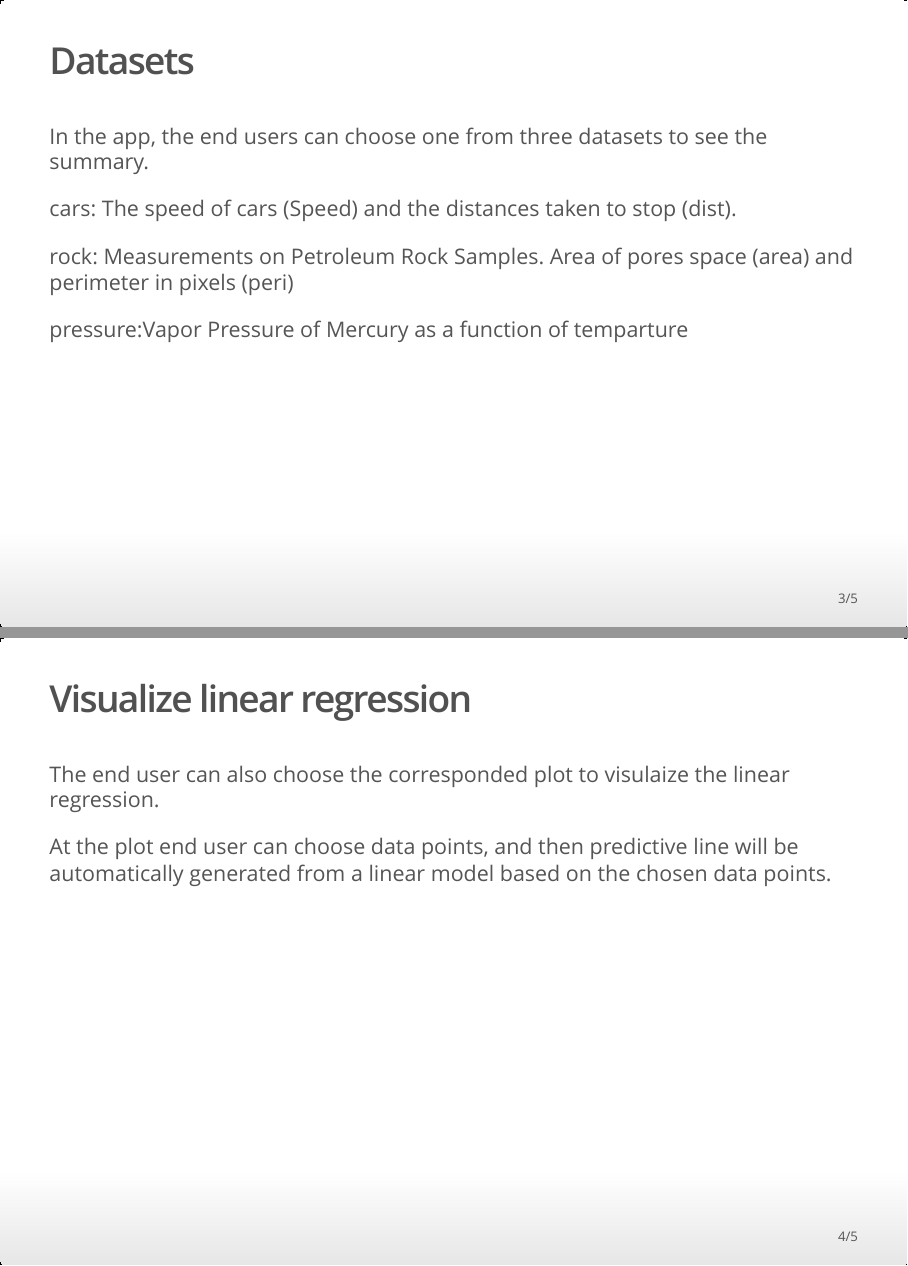
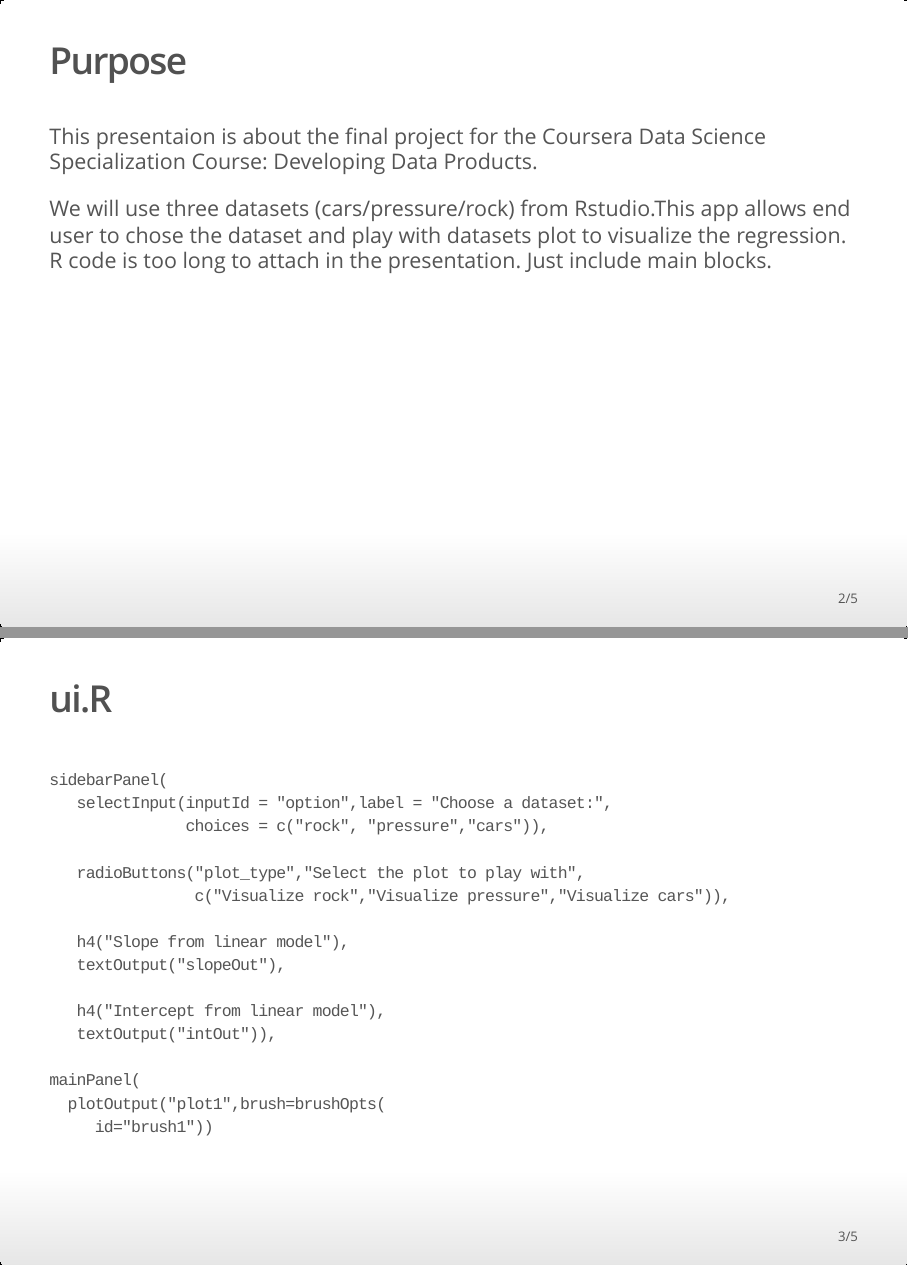
Before and after one commit to cloe64/datasciencecoursera, an R Markdown document (FinalProject_DevelopProduct.Rmd): pages 3 and 4 of 5 before the commit and pages 2 and 3 of 5 after it, joined at a grey line. The pictures show the output file FinalProject_DevelopProduct.html that the author committed with the source, opened offline.

Commit message:
update thing

````diff
--- a/FinalProject_DevelopProduct.Rmd
+++ b/FinalProject_DevelopProduct.Rmd
@@ -9,23 +9,43 @@ output: ioslides_presentation
 ## Purpose
 This presentaion is about the final project for the Coursera Data Science Specialization Course: Developing Data Products.
 
-We will use three datasets (cars/pressure/rock) from Rstudio.
+We will use three datasets (cars/pressure/rock) from Rstudio.This app allows end user to chose the dataset and play with datasets plot to visualize the regression.
+R code is too long to attach in the presentation. Just include main blocks.
 
 
-## Datasets
-In the app, the end users can choose one from three datasets to see the summary.
+## ui.R
 
-cars: The speed of cars (Speed) and the distances taken to stop (dist).
+    sidebarPanel(
+       selectInput(inputId = "option",label = "Choose a dataset:",
+                   choices = c("rock", "pressure","cars")),
 
-rock: Measurements on Petroleum Rock Samples. Area of pores space (area) and perimeter in pixels (peri)
+       radioButtons("plot_type","Select the plot to play with",
+                    c("Visualize rock","Visualize pressure","Visualize cars")),
 
-pressure:Vapor Pressure of Mercury as a function of temparture
+       h4("Slope from linear model"),
+       textOutput("slopeOut"),
 
-## Visualize linear regression
-The end user can also choose the corresponded plot to visulaize the linear regression.
+       h4("Intercept from linear model"),
+       textOutput("intOut")),
 
-At the plot end user can choose data points, and then predictive line will be automatically generated from a linear model based on the chosen data points.
+    mainPanel(
+      plotOutput("plot1",brush=brushOpts(
+         id="brush1"))
 
+## server.R
+   Reactive function for dataset input, and another reaction function will generate to choose the data points in the plot according to end user'        option for Plot_type
+```{r code, eval=FALSE}
+   optionInput <- reactive({switch(input$option,
+                                   "rock" = rock,
+                                   "pressure" = pressure,
+                                   "cars" = cars)}
+```
+   Plot will be generated according to end user's choice for "Select the plot to play with"
+```{r code2, eval=FALSE}
+   output$plot1<-renderPlot({
+    optionchoice<-optionInput()if(input$plot_type=="Visualize rock")
+    {plot(rock$peri,...
+```
 ## App Link
 The project is developed by Shiny App from Rstudio.
 The Shiny App is accessible from here:https://cloe64.shinyapps.io/speed_vs_stop_distance/
````
Also changed, not shown: FinalProject_DevelopProduct.html.
